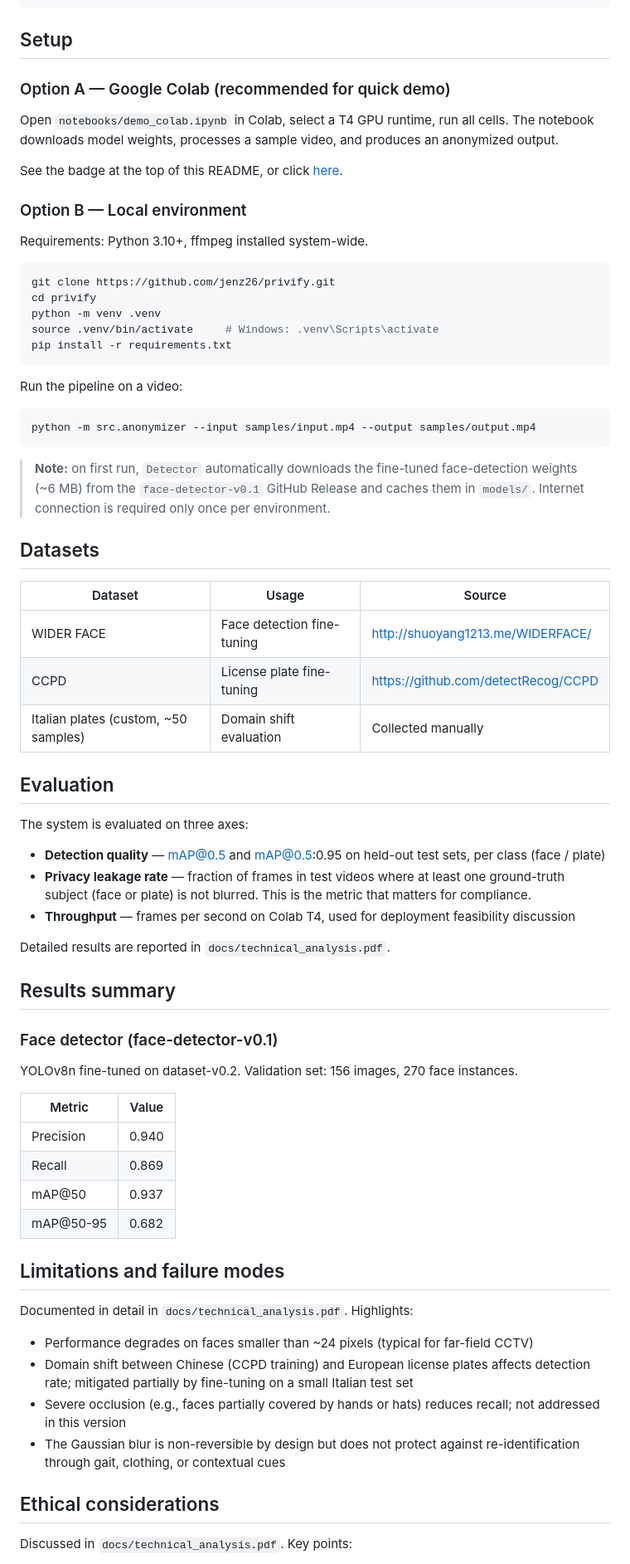
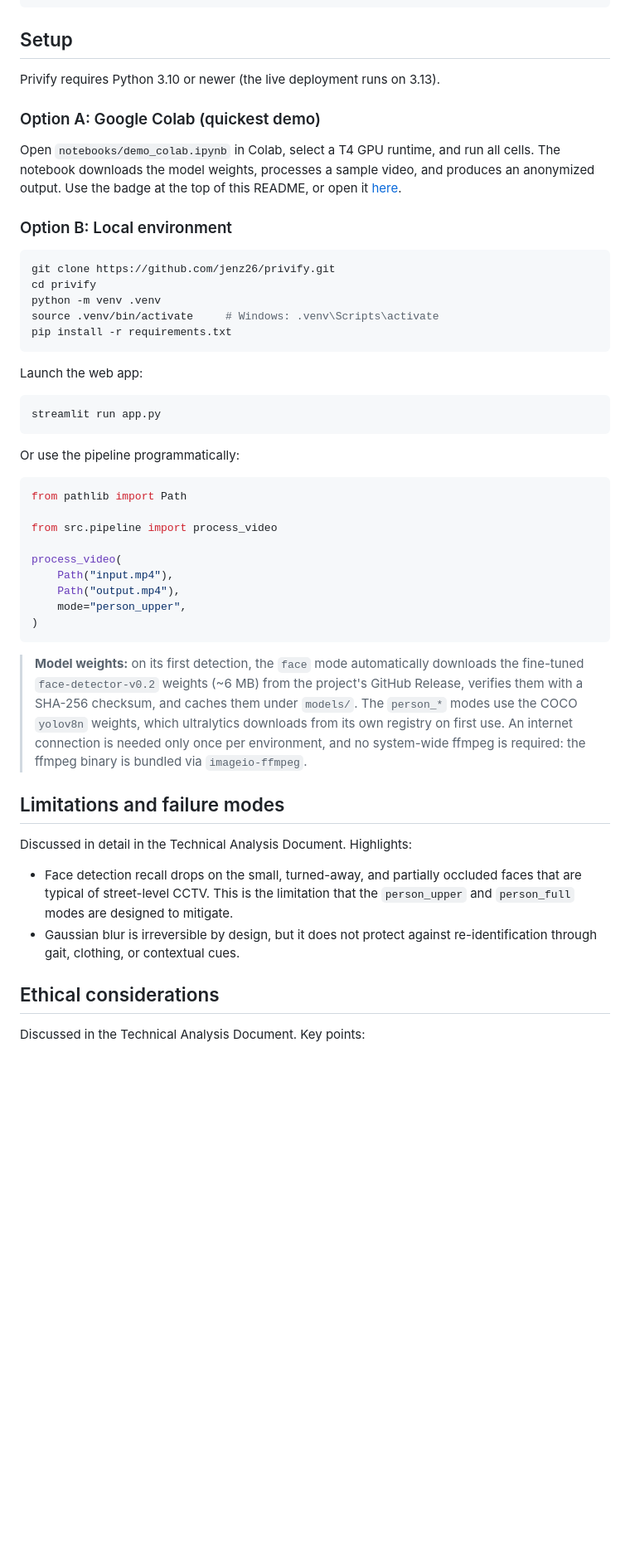
Before and after one commit to jenz26/privify, a Markdown page: README.md, the part around one of its changes. Shown at 83% size. Drawn GitHub-style; blank space fills up the shorter version.

````diff
--- a/README.md
+++ b/README.md
@@ -96,17 +183,16 @@ privify/
 
 ## Setup
 
-### Option A — Google Colab (recommended for quick demo)
+Privify requires Python 3.10 or newer (the live deployment runs on 3.13).
 
-Open `notebooks/demo_colab.ipynb` in Colab, select a T4 GPU runtime, run all cells.
-The notebook downloads model weights, processes a sample video, and produces an
-anonymized output.
+### Option A: Google Colab (quickest demo)
 
-See the badge at the top of this README, or click [here](https://colab.research.google.com/github/jenz26/privify/blob/main/notebooks/demo_colab.ipynb).
+Open `notebooks/demo_colab.ipynb` in Colab, select a T4 GPU runtime, and run all cells.
+The notebook downloads the model weights, processes a sample video, and produces an
+anonymized output. Use the badge at the top of this README, or open it
+[here](https://colab.research.google.com/github/jenz26/privify/blob/main/notebooks/demo_colab.ipynb).
 
-### Option B — Local environment
-
-Requirements: Python 3.10+, ffmpeg installed system-wide.
+### Option B: Local environment
 
 ```bash
 git clone https://github.com/jenz26/privify.git
@@ -116,68 +202,44 @@ source .venv/bin/activate     # Windows: .venv\Scripts\activate
 pip install -r requirements.txt
 ```
 
-Run the pipeline on a video:
+Launch the web app:
 
 ```bash
-python -m src.anonymizer --input samples/input.mp4 --output samples/output.mp4
+streamlit run app.py
 ```
 
-> **Note:** on first run, `Detector` automatically downloads the fine-tuned
-> face-detection weights (~6 MB) from the `face-detector-v0.1` GitHub Release
-> and caches them in `models/`. Internet connection is required only once per
-> environment.
+Or use the pipeline programmatically:
 
-## Datasets
+```python
+from pathlib import Path
 
-| Dataset | Usage | Source |
-|---|---|---|
-| WIDER FACE | Face detection fine-tuning | http://shuoyang1213.me/WIDERFACE/ |
-| CCPD | License plate fine-tuning | https://github.com/detectRecog/CCPD |
-| Italian plates (custom, ~50 samples) | Domain shift evaluation | Collected manually |
+from src.pipeline import process_video
 
-## Evaluation
+process_video(
+    Path("input.mp4"),
+    Path("output.mp4"),
+    mode="person_upper",
+)
+```
 
-The system is evaluated on three axes:
-
-- **Detection quality** — mAP@0.5 and mAP@0.5:0.95 on held-out test sets,
-  per class (face / plate)
-- **Privacy leakage rate** — fraction of frames in test videos where at least
-  one ground-truth subject (face or plate) is not blurred. This is the metric
-  that matters for compliance.
-- **Throughput** — frames per second on Colab T4, used for deployment feasibility
-  discussion
-
-Detailed results are reported in `docs/technical_analysis.pdf`.
-
-## Results summary
-
-### Face detector (face-detector-v0.1)
-
-YOLOv8n fine-tuned on dataset-v0.2. Validation set: 156 images, 270 face
-instances.
-
-| Metric | Value |
-|---|---|
-| Precision | 0.940 |
-| Recall | 0.869 |
-| mAP@50 | 0.937 |
-| mAP@50-95 | 0.682 |
+> **Model weights:** on its first detection, the `face` mode automatically downloads the
+> fine-tuned `face-detector-v0.2` weights (~6 MB) from the project's GitHub Release,
+> verifies them with a SHA-256 checksum, and caches them under `models/`. The `person_*`
+> modes use the COCO `yolov8n` weights, which ultralytics downloads from its own
+> registry on first use. An internet connection is needed only once per environment, and
+> no system-wide ffmpeg is required: the ffmpeg binary is bundled via `imageio-ffmpeg`.
 
 ## Limitations and failure modes
 
-Documented in detail in `docs/technical_analysis.pdf`. Highlights:
+Discussed in detail in the Technical Analysis Document. Highlights:
 
-- Performance degrades on faces smaller than ~24 pixels (typical for far-field
-  CCTV)
-- Domain shift between Chinese (CCPD training) and European license plates
-  affects detection rate; mitigated partially by fine-tuning on a small
-  Italian test set
-- Severe occlusion (e.g., faces partially covered by hands or hats) reduces
-  recall; not addressed in this version
-- The Gaussian blur is non-reversible by design but does not protect against
-  re-identification through gait, clothing, or contextual cues
+- Face detection recall drops on the small, turned-away, and partially occluded faces
+  that are typical of street-level CCTV. This is the limitation that the `person_upper`
+  and `person_full` modes are designed to mitigate.
+- Gaussian blur is irreversible by design, but it does not protect against
+  re-identification through gait, clothing, or contextual cues.
 
 ## Ethical considerations
 
-Discussed in `docs/technical_analysis.pdf`. Key points:
+Discussed in the Technical Analysis Document. Key points:
 
````
Also changed, not shown: other parts of README.md (+161 -69 lines).
